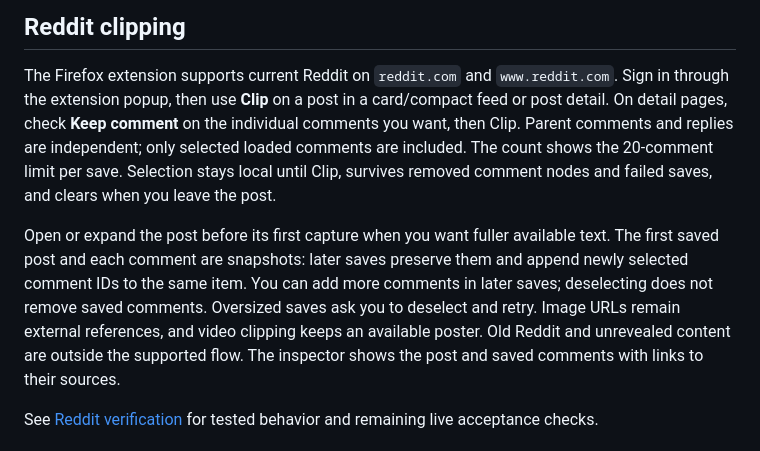
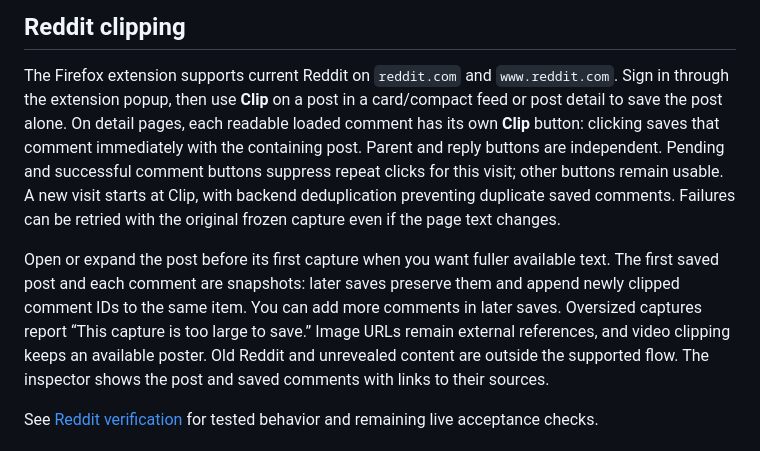
Before and after one commit to maruzek/mindspool, a Markdown page: README.md, the part around the change. Rendered like a GitHub page.

Commit message:
docs: explain immediate Reddit comment saves

```diff
--- a/README.md
+++ b/README.md
@@ -36,17 +36,19 @@ MindSpool is also a personal playground for experimenting with typed AI decision
 
 The Firefox extension supports current Reddit on `reddit.com` and
 `www.reddit.com`. Sign in through the extension popup, then use **Clip** on a
-post in a card/compact feed or post detail. On detail pages, check **Keep comment**
-on the individual comments you want, then Clip. Parent comments and replies are
-independent; only selected loaded comments are included. The count shows the
-20-comment limit per save. Selection stays local until Clip, survives removed
-comment nodes and failed saves, and clears when you leave the post.
+post in a card/compact feed or post detail to save the post alone. On detail
+pages, each readable loaded comment has its own **Clip** button: clicking saves
+that comment immediately with the containing post. Parent and reply buttons are
+independent. Pending and successful comment buttons suppress repeat clicks for
+this visit; other buttons remain usable. A new visit starts at Clip, with backend
+deduplication preventing duplicate saved comments. Failures can be retried with
+the original frozen capture even if the page text changes.
 
 Open or expand the post before its first capture when you want fuller available
 text. The first saved post and each comment are snapshots: later saves preserve
-them and append newly selected comment IDs to the same item. You can add more
-comments in later saves; deselecting does not remove saved comments. Oversized
-saves ask you to deselect and retry. Image URLs remain external references, and
+them and append newly clipped comment IDs to the same item. You can add more
+comments in later saves. Oversized captures report “This capture is too large to
+save.” Image URLs remain external references, and
 video clipping keeps an available poster. Old Reddit and unrevealed content are
 outside the supported flow. The inspector shows the post and saved comments
 with links to their sources.
```
Also changed, not shown: docs/core-concepts.md (+3 -2 lines).
